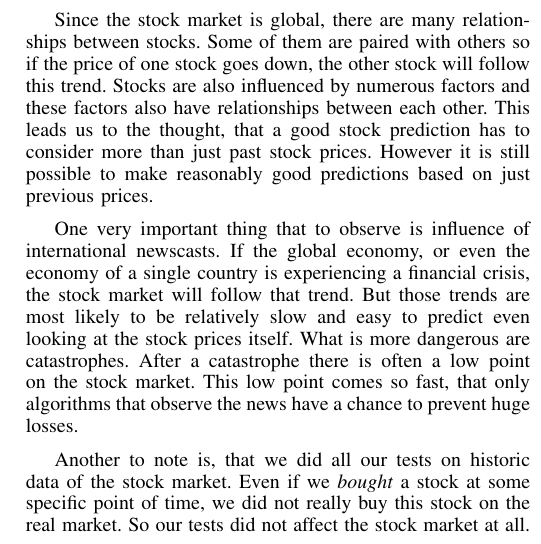
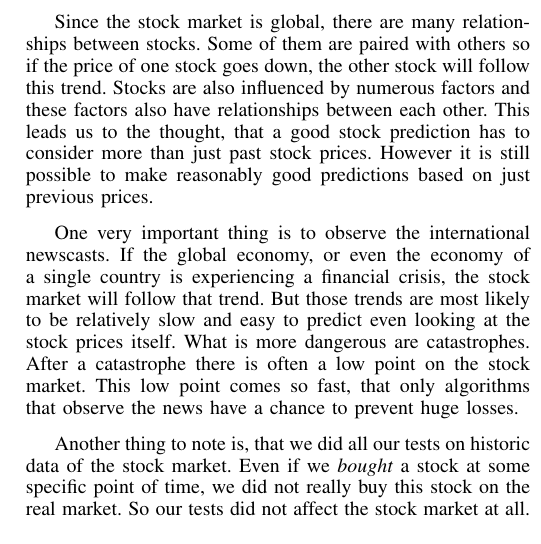
Before and after one commit to SEPSkyware6MM/StockForecast, a LaTeX paper (Paper_self.tex): part of one column of page 1 of 4, cut so that both start at the same text. Compiled offline with pdfLaTeX.

Commit message:
corrections on Paper

```diff
--- a/Paper_self.tex
+++ b/Paper_self.tex
@@ -461,9 +461,9 @@ There is a huge variety of methods that are used in forecasting stock prices. Ma
 Since the stock market is global, there are many relationships between stocks. Some of them are paired with others so if the price of one stock goes down, the other stock will follow this trend.
 Stocks are also influenced by numerous factors and these factors also have relationships between each other. This leads us to the thought, that a good stock prediction has to consider more than just past stock prices. However it is still possible to make reasonably good predictions based on just previous prices.
 
-One very important thing that to observe is influence of international newscasts. If the global economy, or even the economy of a single country is experiencing a financial crisis, the stock market will follow that trend. But those trends are most likely to be relatively slow and easy to predict even looking at the stock prices itself. What is more dangerous are catastrophes. After a catastrophe there is often a low point on the stock market. This low point comes so fast, that only algorithms that observe the news have a chance to prevent huge losses.
+One very important thing is to observe the international newscasts. If the global economy, or even the economy of a single country is experiencing a financial crisis, the stock market will follow that trend. But those trends are most likely to be relatively slow and easy to predict even looking at the stock prices itself. What is more dangerous are catastrophes. After a catastrophe there is often a low point on the stock market. This low point comes so fast, that only algorithms that observe the news have a chance to prevent huge losses.
 
-Another to note is, that we did all our tests on historic data of the stock market. Even if we \textit{bought} a stock at some specific point of time, we did not really buy this stock on the real market. So our tests did not affect the stock market at all. Because buying and selling stocks on the market while testing, would always affect the received results.
+Another thing to note is, that we did all our tests on historic data of the stock market. Even if we \textit{bought} a stock at some specific point of time, we did not really buy this stock on the real market. So our tests did not affect the stock market at all. Because buying and selling stocks on the market while testing, would always affect the received results.
 
 \subsection{Motivation}
 
```
